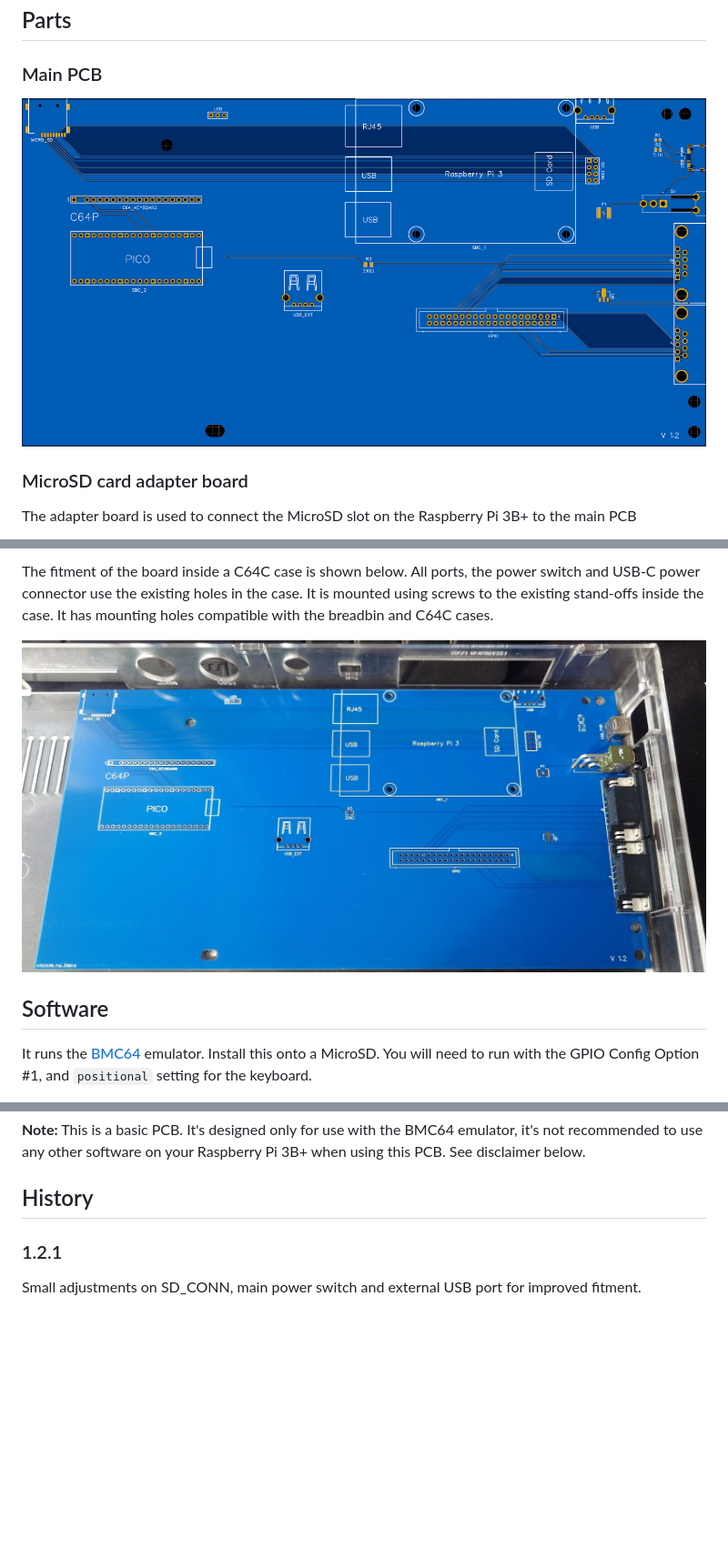
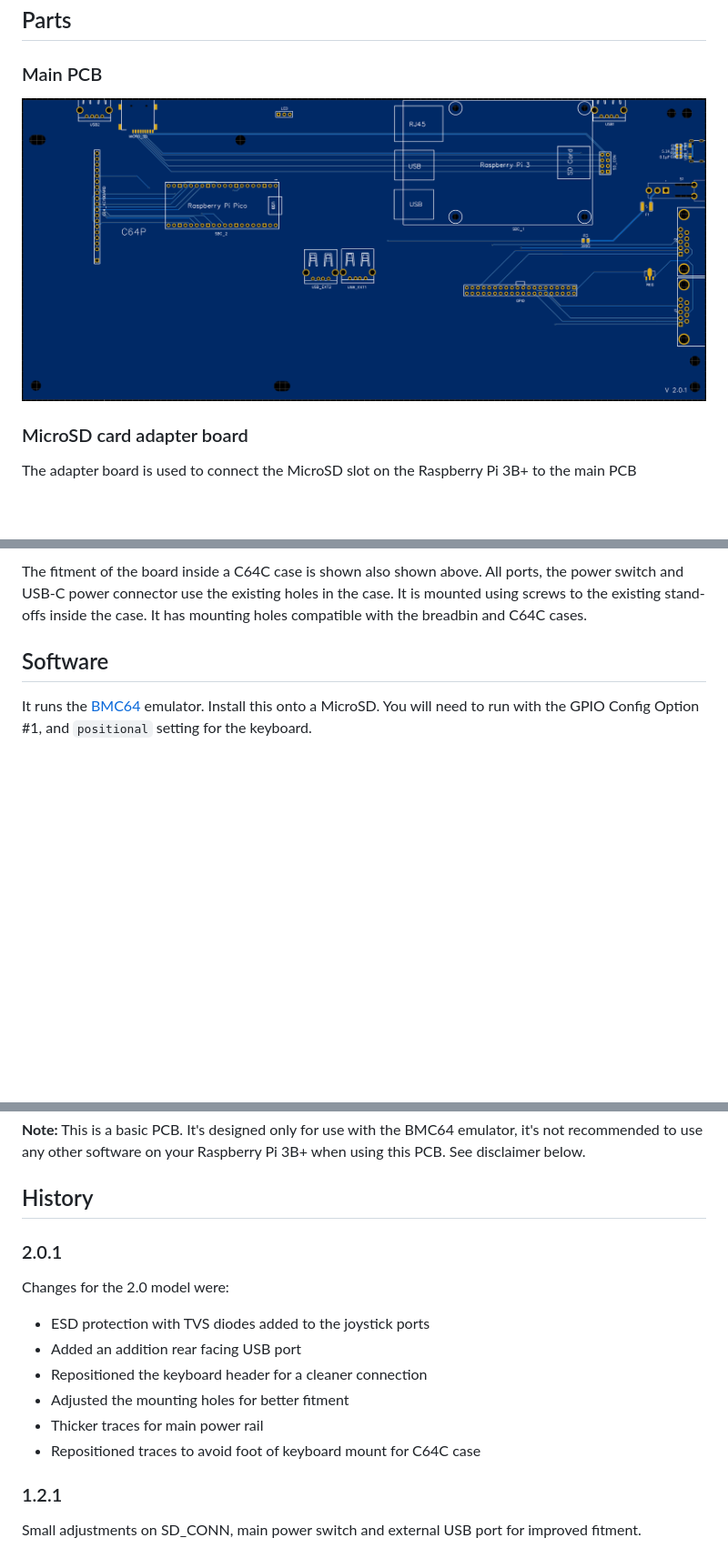
Before and after one commit to aminch/bmc64-pcb, a Markdown page: README.md, 3 parts joined by grey strips. Shown at 91% size. Rendered like a GitHub page; pictures changed too: images/bmc64-pcb-v2.0.1.png (added); blank space fills up the shorter version.

```diff
--- a/README.md
+++ b/README.md
@@ -6,7 +6,7 @@ The BMC64 PCB combines together a [Raspberry Pi 3B+](https://www.raspberrypi.com
 
 ### Main PCB
 
-![BMC64 PCB](images/bmc64-pcb-v1.2.png)
+![BMC64 PCB](images/bmc64-pcb-v2.0.1.png)
 
 ### MicroSD card adapter board
 
@@ -73,7 +79,5 @@ To assemble the final parts:
 
-The fitment of the board inside a C64C case is shown below. All ports, the power switch and USB-C power connector use the existing holes in the case. It is mounted using screws to the existing stand-offs inside the case. It has mounting holes compatible with the breadbin and C64C cases.
-
-![BMC64 PCB case fitment](images/bmc64-pcb-v1.2-fitment.jpg)
+The fitment of the board inside a C64C case is shown also shown above. All ports, the power switch and USB-C power connector use the existing holes in the case. It is mounted using screws to the existing stand-offs inside the case. It has mounting holes compatible with the breadbin and C64C cases.
 
 ## Software
 
@@ -86,6 +90,17 @@ For the first run of BMC64 you will need to switch the keyboard into BMC64 mode
 **Note:** This is a basic PCB. It's designed only for use with the BMC64 emulator, it's not recommended to use any other software on your Raspberry Pi 3B+ when using this PCB. See disclaimer below.
 
 ## History
+
+### 2.0.1
+
+Changes for the 2.0 model were:
+
+ * ESD protection with TVS diodes added to the joystick ports
+ * Added an addition rear facing USB port
+ * Repositioned the keyboard header for a cleaner connection
+ * Adjusted the mounting holes for better fitment
+ * Thicker traces for main power rail
+ * Repositioned traces to avoid foot of keyboard mount for C64C case
 
 ### 1.2.1
 
```
Also changed, not shown: other parts of README.md (+11 -5 lines), bom/bom.md (+13 -3 lines), images/bcm64-pcb-bottom-v2.0.1.jpg (added), images/bcm64-pcb-v2.0.1.jpg (added), images/bcm64-pcb-with-pi-v2.0.1.jpg (added), 1 other file.
